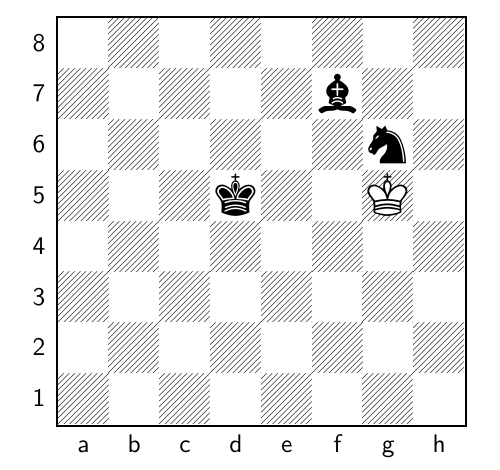
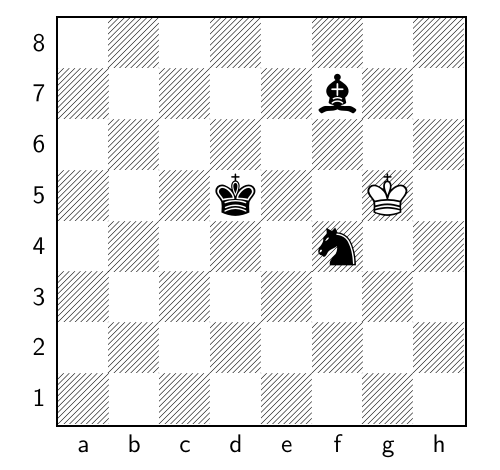
Before and after one commit to TomCasavant/latex-chess, a LaTeX document (default_filepath.tex): part of the page, cut so that both start at the same text. Compiled offline with pdfLaTeX.

Commit message:
[automated] Regenerate text/pdf for chessboard

```diff
--- a/default_filepath.tex
+++ b/default_filepath.tex
@@ -13,6 +13,6 @@
 \normalsize%
 \setchessboard{showmover=false}%
 \newgame%
-\fenboard{8/5b2/6n1/3k2K1/8/8/8/8 b - - 26 218}%
+\fenboard{8/5b2/8/3k2K1/5n2/8/8/8 w - - 27 219}%
 \chessboard%
 \end{document}
```
Also changed, not shown: chessboard.png, chessboard_display.pdf.
